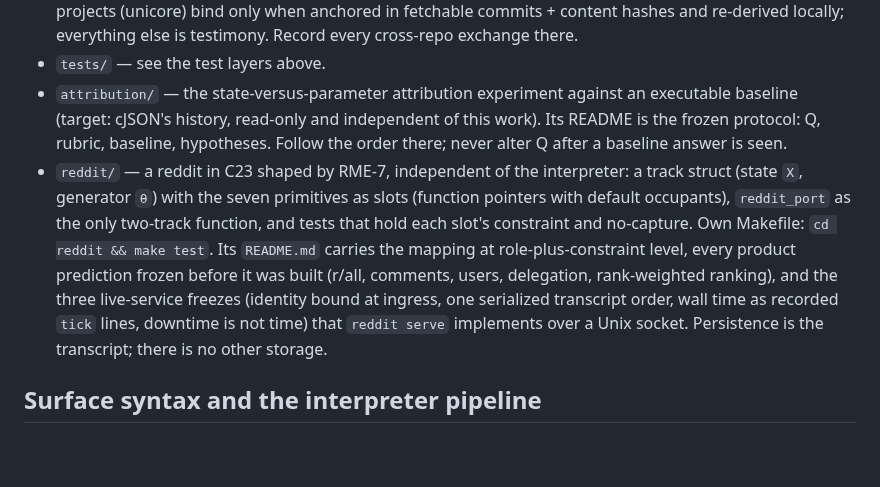
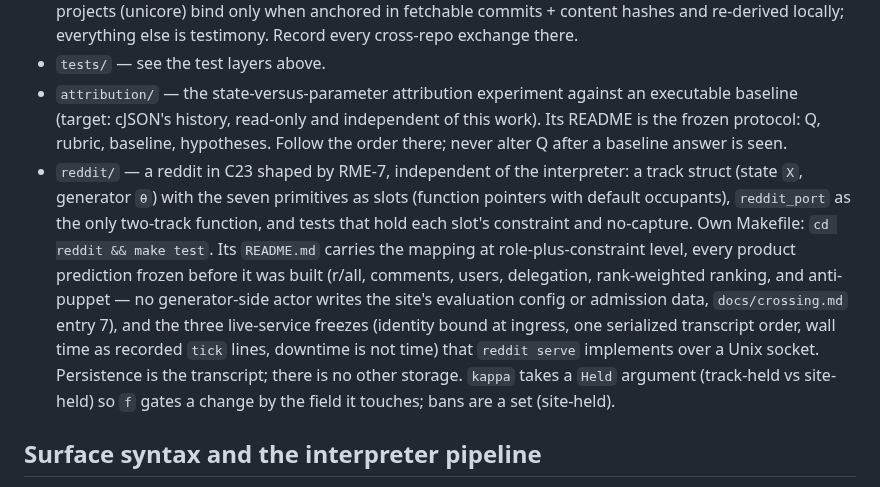
Before and after one commit to mrosst108-collab/moop, a Markdown page: CLAUDE.md, the part around the change. GitHub-like rendering; blank space fills up the shorter version.

```diff
--- a/CLAUDE.md
+++ b/CLAUDE.md
@@ -79,7 +79,7 @@ There is no separate lint step; the build uses `-Wall -Wextra -Wpedantic` and wa
 - `docs/crossing.md` — the cross-repo interoperability port and its append-only ledger: claims from sibling projects (unicore) bind only when anchored in fetchable commits + content hashes and re-derived locally; everything else is testimony. Record every cross-repo exchange there.
 - `tests/` — see the test layers above.
 - `attribution/` — the state-versus-parameter attribution experiment against an executable baseline (target: cJSON's history, read-only and independent of this work). Its README is the frozen protocol: Q, rubric, baseline, hypotheses. Follow the order there; never alter Q after a baseline answer is seen.
-- `reddit/` — a reddit in C23 shaped by RME-7, independent of the interpreter: a track struct (state `X`, generator `θ`) with the seven primitives as slots (function pointers with default occupants), `reddit_port` as the only two-track function, and tests that hold each slot's constraint and no-capture. Own Makefile: `cd reddit && make test`. Its `README.md` carries the mapping at role-plus-constraint level, every product prediction frozen before it was built (r/all, comments, users, delegation, rank-weighted ranking), and the three live-service freezes (identity bound at ingress, one serialized transcript order, wall time as recorded `tick` lines, downtime is not time) that `reddit serve` implements over a Unix socket. Persistence is the transcript; there is no other storage.
+- `reddit/` — a reddit in C23 shaped by RME-7, independent of the interpreter: a track struct (state `X`, generator `θ`) with the seven primitives as slots (function pointers with default occupants), `reddit_port` as the only two-track function, and tests that hold each slot's constraint and no-capture. Own Makefile: `cd reddit && make test`. Its `README.md` carries the mapping at role-plus-constraint level, every product prediction frozen before it was built (r/all, comments, users, delegation, rank-weighted ranking, and anti-puppet — no generator-side actor writes the site's evaluation config or admission data, `docs/crossing.md` entry 7), and the three live-service freezes (identity bound at ingress, one serialized transcript order, wall time as recorded `tick` lines, downtime is not time) that `reddit serve` implements over a Unix socket. Persistence is the transcript; there is no other storage. `kappa` takes a `Held` argument (track-held vs site-held) so `f` gates a change by the field it touches; bans are a set (site-held).
 
 ## Surface syntax and the interpreter pipeline
 
```
Also changed, not shown: reddit/README.md (+36 -0 lines).
